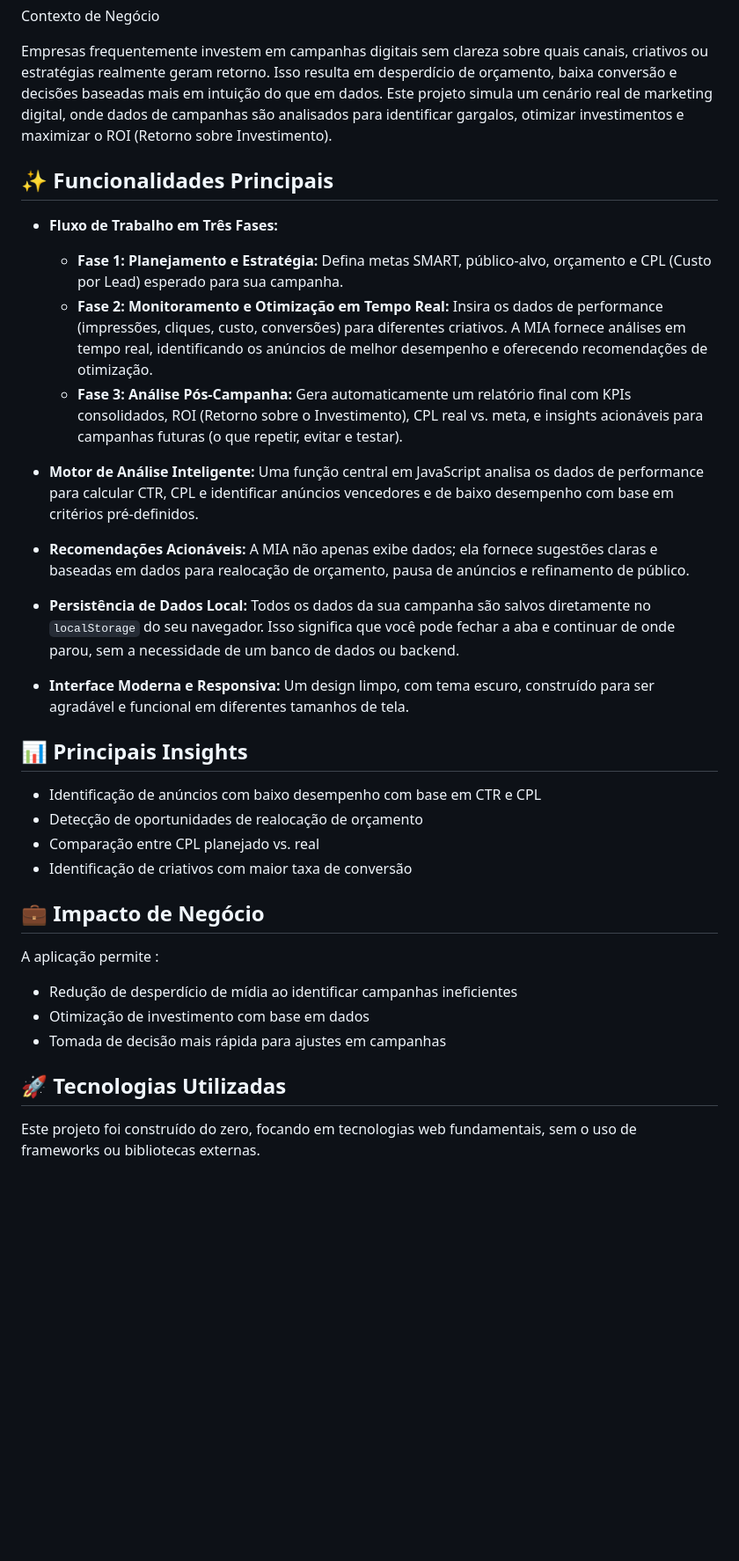
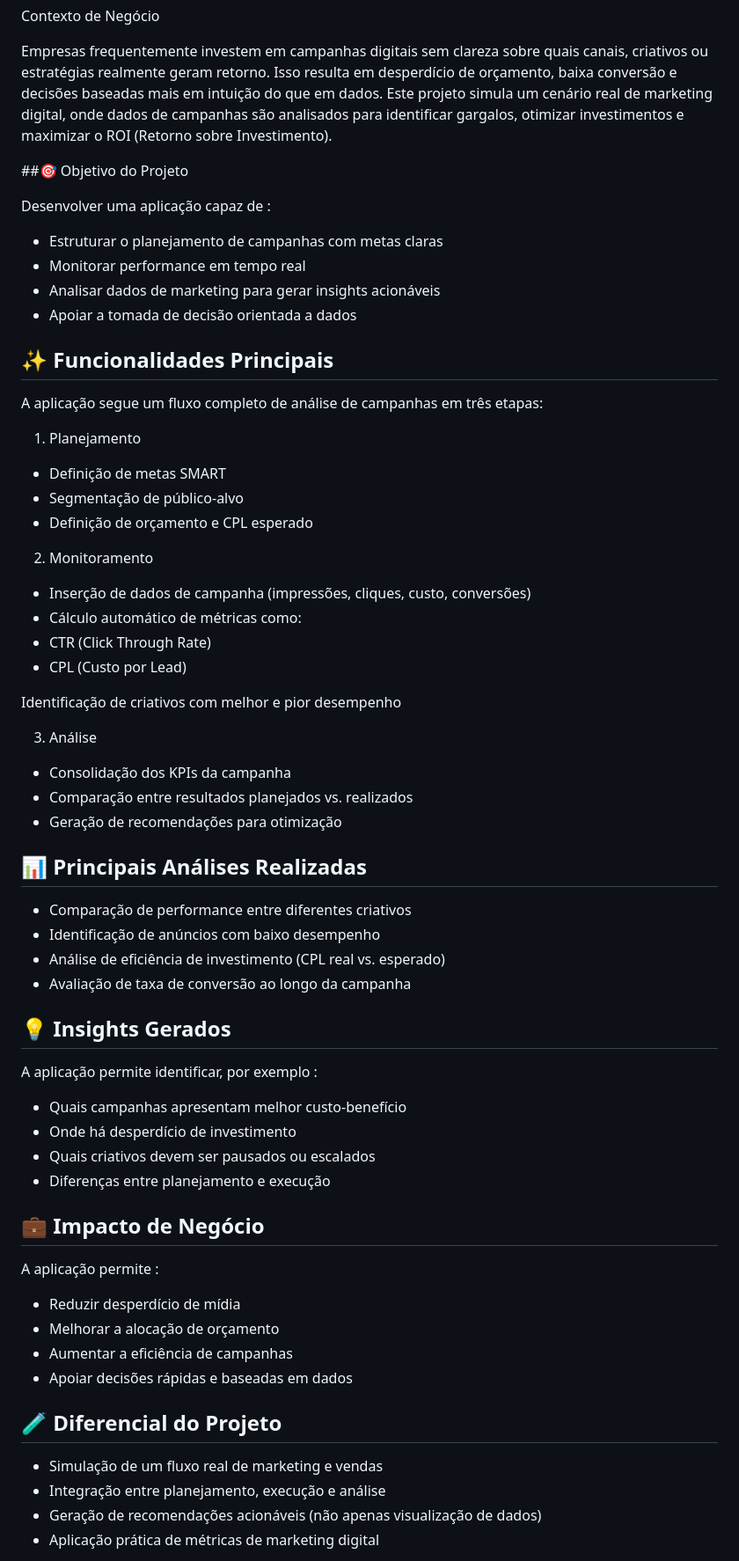
Before and after one commit to MCLG1661/Analista-de-Marketing-Inteligente, a Markdown page: README.md, the part around one of its changes. Shown at 88% size. GitHub-like rendering; blank space fills up the shorter version.

```diff
--- a/README.md
+++ b/README.md
@@ -12,34 +12,69 @@ Contexto de Negócio
 Empresas frequentemente investem em campanhas digitais sem clareza sobre quais canais, criativos ou estratégias realmente geram retorno. Isso resulta em desperdício de orçamento, baixa conversão e decisões baseadas mais em intuição do que em dados.
 Este projeto simula um cenário real de marketing digital, onde dados de campanhas são analisados para identificar gargalos, otimizar investimentos e maximizar o ROI (Retorno sobre Investimento).
 
+##🎯 Objetivo do Projeto
+
+Desenvolver uma aplicação capaz de :
+
+- Estruturar o planejamento de campanhas com metas claras
+- Monitorar performance em tempo real
+- Analisar dados de marketing para gerar insights acionáveis
+- Apoiar a tomada de decisão orientada a dados
+
 ## ✨ Funcionalidades Principais
 
-*   **Fluxo de Trabalho em Três Fases:**
-    *   **Fase 1: Planejamento e Estratégia:** Defina metas SMART, público-alvo, orçamento e CPL (Custo por Lead) esperado para sua campanha.
-    *   **Fase 2: Monitoramento e Otimização em Tempo Real:** Insira os dados de performance (impressões, cliques, custo, conversões) para diferentes criativos. A MIA fornece análises em tempo real, identificando os anúncios de melhor desempenho e oferecendo recomendações de otimização.
-    *   **Fase 3: Análise Pós-Campanha:** Gera automaticamente um relatório final com KPIs consolidados, ROI (Retorno sobre o Investimento), CPL real vs. meta, e insights acionáveis para campanhas futuras (o que repetir, evitar e testar).
+A aplicação segue um fluxo completo de análise de campanhas em três etapas:
 
-*   **Motor de Análise Inteligente:** Uma função central em JavaScript analisa os dados de performance para calcular CTR, CPL e identificar anúncios vencedores e de baixo desempenho com base em critérios pré-definidos.
-*   **Recomendações Acionáveis:** A MIA não apenas exibe dados; ela fornece sugestões claras e baseadas em dados para realocação de orçamento, pausa de anúncios e refinamento de público.
-*   **Persistência de Dados Local:** Todos os dados da sua campanha são salvos diretamente no `localStorage` do seu navegador. Isso significa que você pode fechar a aba e continuar de onde parou, sem a necessidade de um banco de dados ou backend.
-*   **Interface Moderna e Responsiva:** Um design limpo, com tema escuro, construído para ser agradável e funcional em diferentes tamanhos de tela.
+1. Planejamento
 
-## 📊 Principais Insights
+- Definição de metas SMART
+- Segmentação de público-alvo
+- Definição de orçamento e CPL esperado
 
-- Identificação de anúncios com baixo desempenho com base em CTR e CPL
-- Detecção de oportunidades de realocação de orçamento
-- Comparação entre CPL planejado vs. real
-- Identificação de criativos com maior taxa de conversão
+2. Monitoramento
+
+- Inserção de dados de campanha (impressões, cliques, custo, conversões)
+- Cálculo automático de métricas como:
+- CTR (Click Through Rate)
+- CPL (Custo por Lead)
+
+Identificação de criativos com melhor e pior desempenho
+
+3. Análise
+
+- Consolidação dos KPIs da campanha
+- Comparação entre resultados planejados vs. realizados
+- Geração de recomendações para otimização
+
+## 📊 Principais Análises Realizadas
+
+- Comparação de performance entre diferentes criativos
+- Identificação de anúncios com baixo desempenho
+- Análise de eficiência de investimento (CPL real vs. esperado)
+- Avaliação de taxa de conversão ao longo da campanha
+
+## 💡 Insights Gerados
+
+A aplicação permite identificar, por exemplo :
+
+- Quais campanhas apresentam melhor custo-benefício
+- Onde há desperdício de investimento
+- Quais criativos devem ser pausados ou escalados
+- Diferenças entre planejamento e execução
 
 ## 💼 Impacto de Negócio
 
 A aplicação permite :
 
-- Redução de desperdício de mídia ao identificar campanhas ineficientes
-- Otimização de investimento com base em dados
-- Tomada de decisão mais rápida para ajustes em campanhas
+- Reduzir desperdício de mídia
+- Melhorar a alocação de orçamento
+- Aumentar a eficiência de campanhas
+- Apoiar decisões rápidas e baseadas em dados
 
-## 🚀 Tecnologias Utilizadas
+## 🧪 Diferencial do Projeto
 
-Este projeto foi construído do zero, focando em tecnologias web fundamentais, sem o uso de frameworks ou bibliotecas externas.
+- Simulação de um fluxo real de marketing e vendas
+- Integração entre planejamento, execução e análise
+- Geração de recomendações acionáveis (não apenas visualização de dados)
+- Aplicação prática de métricas de marketing digital
 
```
Also changed, not shown: other parts of README.md (+14 -3 lines).
